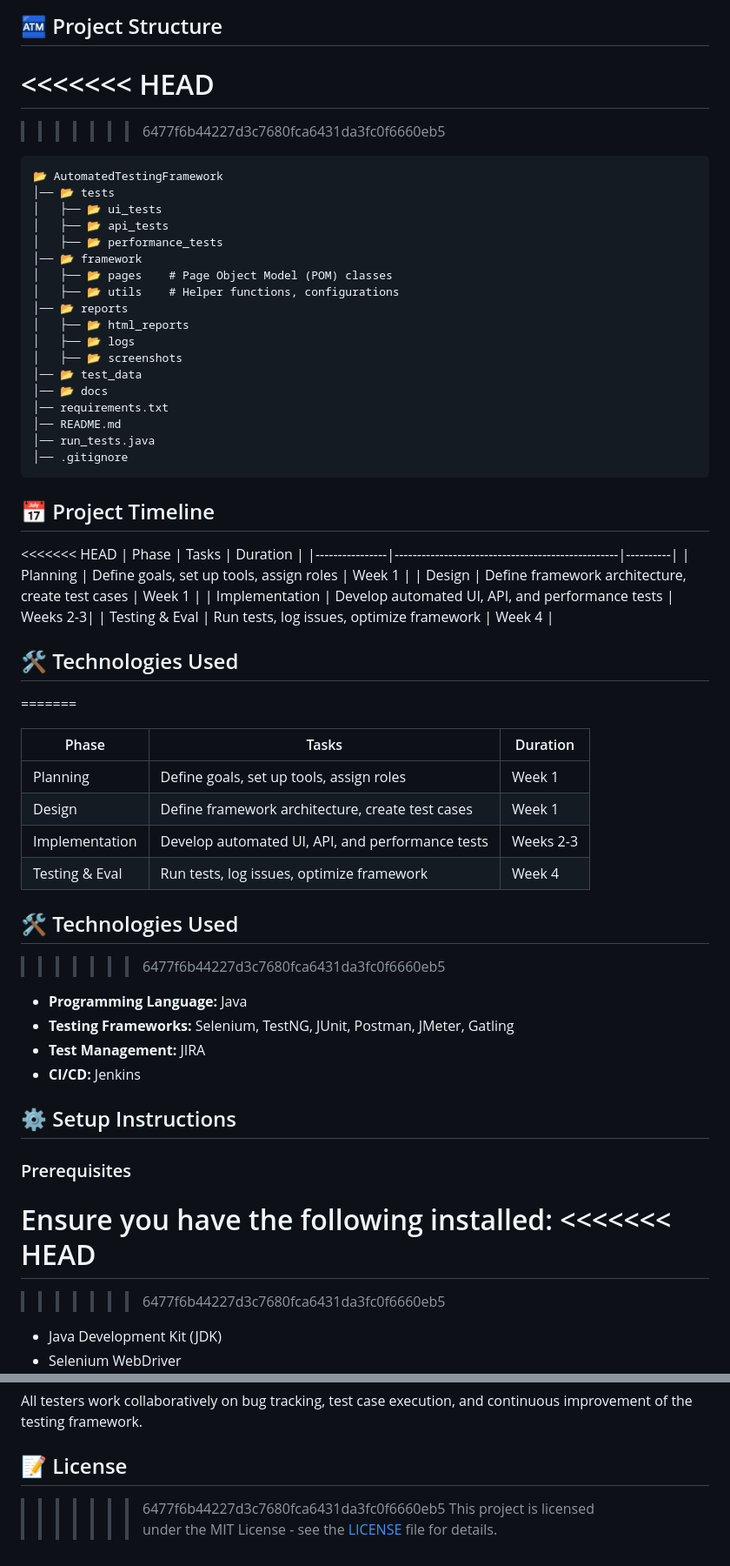
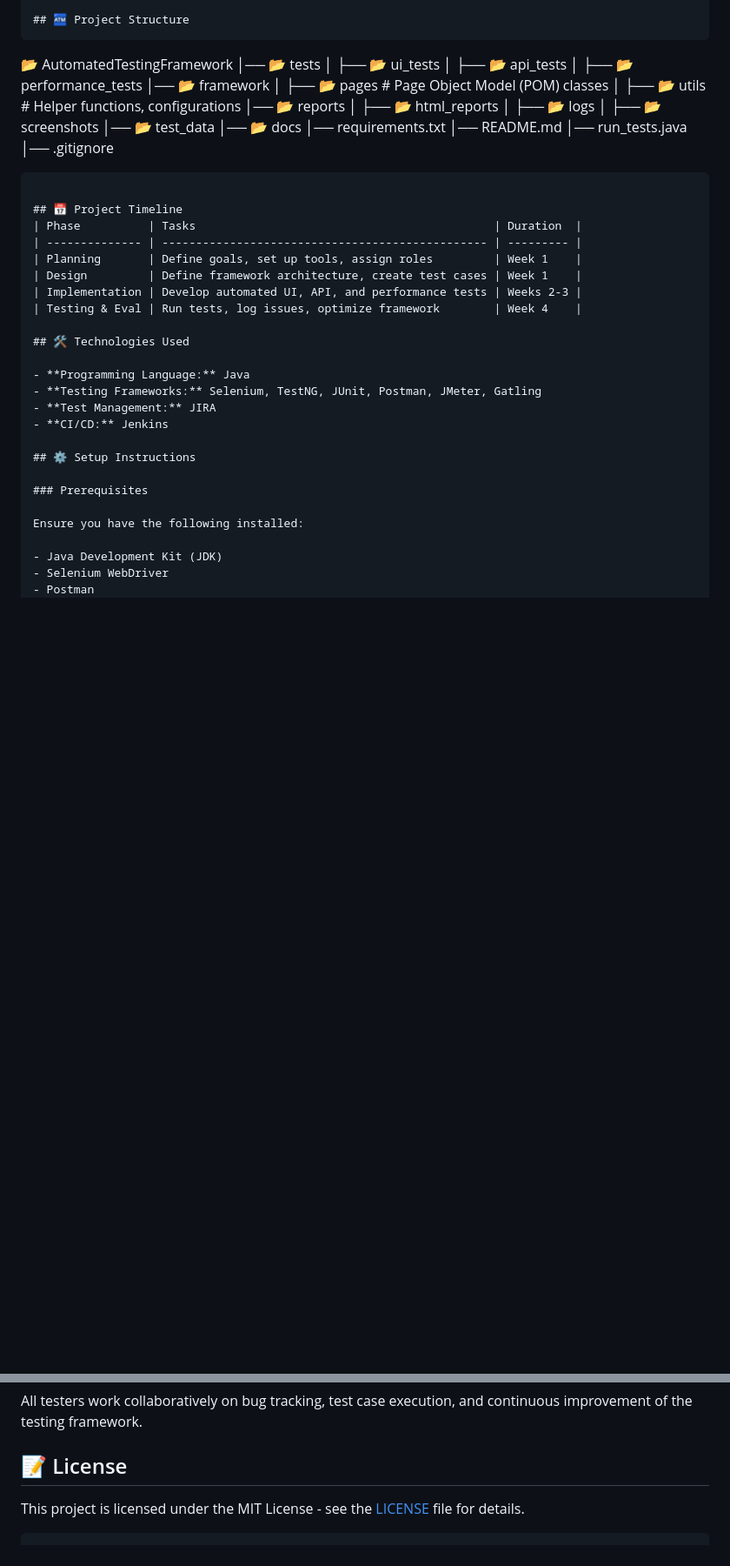
Before and after one commit to MohamedGalal-2/DEPI-Software-Tester-Graduation-Project, a Markdown page: README.md, 2 parts joined by grey strips. Shown at 87% size. Drawn GitHub-style; blank space fills up the shorter version.

````diff
--- a/README.md
+++ b/README.md
@@ -40,10 +33,6 @@ This project aims to develop a comprehensive **Automated Testing Framework** for
 - **Continuous Integration** with Jenkins.
 
 ## 🏧 Project Structure
-<<<<<<< HEAD
-=======
-
->>>>>>> 6477f6b44227d3c7680fca6431da3fc0f6660eb5
 ```
 📂 AutomatedTestingFramework
 │── 📂 tests
@@ -66,17 +55,6 @@ This project aims to develop a comprehensive **Automated Testing Framework** for
 ```
 
 ## 📅 Project Timeline
-<<<<<<< HEAD
-| Phase          | Tasks                                            | Duration |
-|----------------|--------------------------------------------------|----------|
-| Planning       | Define goals, set up tools, assign roles         | Week 1   |
-| Design         | Define framework architecture, create test cases | Week 1   |
-| Implementation | Develop automated UI, API, and performance tests | Weeks 2-3|
-| Testing & Eval | Run tests, log issues, optimize framework        | Week 4   |
-
-## 🛠️ Technologies Used
-=======
-
 | Phase          | Tasks                                            | Duration  |
 | -------------- | ------------------------------------------------ | --------- |
 | Planning       | Define goals, set up tools, assign roles         | Week 1    |
@@ -86,7 +64,6 @@ This project aims to develop a comprehensive **Automated Testing Framework** for
 
 ## 🛠️ Technologies Used
 
->>>>>>> 6477f6b44227d3c7680fca6431da3fc0f6660eb5
 - **Programming Language:** Java
 - **Testing Frameworks:** Selenium, TestNG, JUnit, Postman, JMeter, Gatling
 - **Test Management:** JIRA
@@ -97,10 +74,7 @@ This project aims to develop a comprehensive **Automated Testing Framework** for
 ### Prerequisites
 
 Ensure you have the following installed:
-<<<<<<< HEAD
-=======
 
->>>>>>> 6477f6b44227d3c7680fca6431da3fc0f6660eb5
 - Java Development Kit (JDK)
 - Selenium WebDriver
 - Postman
@@ -156,5 +119,5 @@ All testers work collaboratively on bug tracking, test case execution, and conti
 
 ## 📝 License
 
->>>>>>> 6477f6b44227d3c7680fca6431da3fc0f6660eb5
 This project is licensed under the MIT License - see the [LICENSE](LICENSE) file for details.
+```
````
Also changed, not shown: other parts of README.md (+3 -21 lines).
